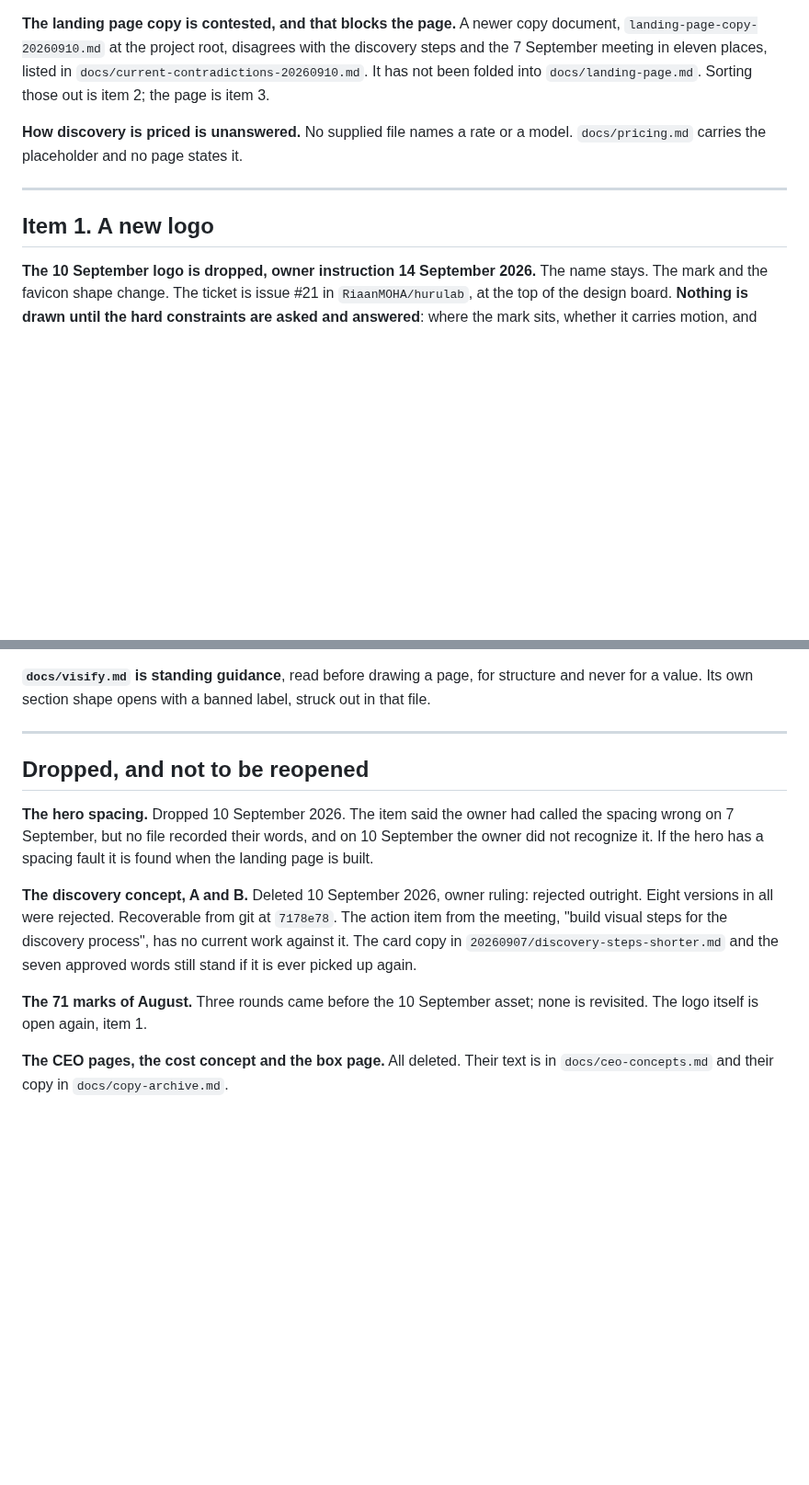
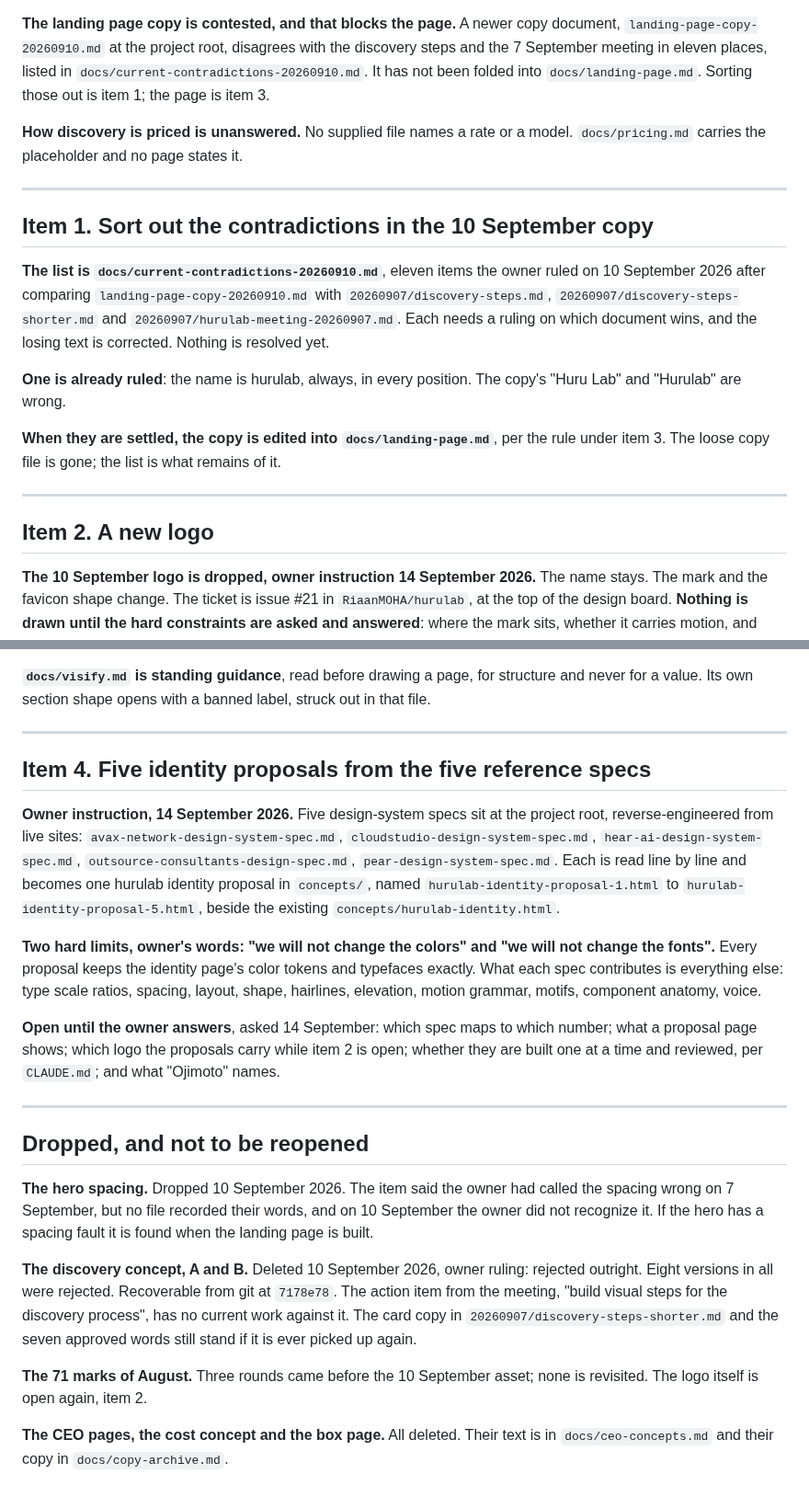
Before and after one commit to RiaanMOHA/hurulab, a Markdown page: .plans/PLAN.md, 2 parts joined by grey strips. Shown at 92% size. Drawn GitHub-style; blank space fills up the shorter version.

Commit message:
Plan: contradictions are item 1, the logo waits on the owner's drawing, five identity proposals from the five specs are item 4

```diff
--- a/.plans/PLAN.md
+++ b/.plans/PLAN.md
@@ -21,7 +21,7 @@ proposals archived. The record is `PLAN_ARCHIVE.md` under that date.
 **The landing page copy is contested, and that blocks the page.** A newer copy document,
 `landing-page-copy-20260910.md` at the project root, disagrees with the discovery steps and
 the 7 September meeting in eleven places, listed in `docs/current-contradictions-20260910.md`.
-It has not been folded into `docs/landing-page.md`. Sorting those out is item 2; the page is
+It has not been folded into `docs/landing-page.md`. Sorting those out is item 1; the page is
 item 3.
 
 **How discovery is priced is unanswered.** No supplied file names a rate or a model.
@@ -29,7 +29,23 @@ item 3.
 
 ---
 
-## Item 1. A new logo
+## Item 1. Sort out the contradictions in the 10 September copy
+
+**The list is `docs/current-contradictions-20260910.md`**, eleven items the owner ruled on
+10 September 2026 after comparing `landing-page-copy-20260910.md` with
+`20260907/discovery-steps.md`, `20260907/discovery-steps-shorter.md` and
+`20260907/hurulab-meeting-20260907.md`. Each needs a ruling on which document wins, and the
+losing text is corrected. Nothing is resolved yet.
+
+**One is already ruled**: the name is hurulab, always, in every position. The copy's
+"Huru Lab" and "Hurulab" are wrong.
+
+**When they are settled, the copy is edited into `docs/landing-page.md`**, per the rule under
+item 3. The loose copy file is gone; the list is what remains of it.
+
+---
+
+## Item 2. A new logo
 
 **The 10 September logo is dropped, owner instruction 14 September 2026.** The name stays.
 The mark and the favicon shape change. The ticket is issue #21 in `RiaanMOHA/hurulab`, at
@@ -114,6 +117,27 @@ for a value. Its own section shape opens with a banned label, struck out in that
 
 ---
 
+## Item 4. Five identity proposals from the five reference specs
+
+**Owner instruction, 14 September 2026.** Five design-system specs sit at the project root,
+reverse-engineered from live sites: `avax-network-design-system-spec.md`,
+`cloudstudio-design-system-spec.md`, `hear-ai-design-system-spec.md`,
+`outsource-consultants-design-spec.md`, `pear-design-system-spec.md`. Each is read line by
+line and becomes one hurulab identity proposal in `concepts/`, named
+`hurulab-identity-proposal-1.html` to `hurulab-identity-proposal-5.html`, beside the existing
+`concepts/hurulab-identity.html`.
+
+**Two hard limits, owner's words: "we will not change the colors" and "we will not change the
+fonts".** Every proposal keeps the identity page's color tokens and typefaces exactly. What each
+spec contributes is everything else: type scale ratios, spacing, layout, shape, hairlines,
+elevation, motion grammar, motifs, component anatomy, voice.
+
+**Open until the owner answers**, asked 14 September: which spec maps to which number; what a
+proposal page shows; which logo the proposals carry while item 2 is open; whether they are built
+one at a time and reviewed, per `CLAUDE.md`; and what "Ojimoto" names.
+
+---
+
 ## Dropped, and not to be reopened
 
 **The hero spacing.** Dropped 10 September 2026. The item said the owner had called the
@@ -128,7 +152,7 @@ The card copy in `20260907/discovery-steps-shorter.md` and the seven approved wo
 stand if it is ever picked up again.
 
 **The 71 marks of August.** Three rounds came before the 10 September asset; none is
-revisited. The logo itself is open again, item 1.
+revisited. The logo itself is open again, item 2.
 
 **The CEO pages, the cost concept and the box page.** All deleted. Their text is in
 `docs/ceo-concepts.md` and their copy in `docs/copy-archive.md`.
```
Also changed, not shown: other parts of .plans/PLAN.md (+2 -15 lines).
